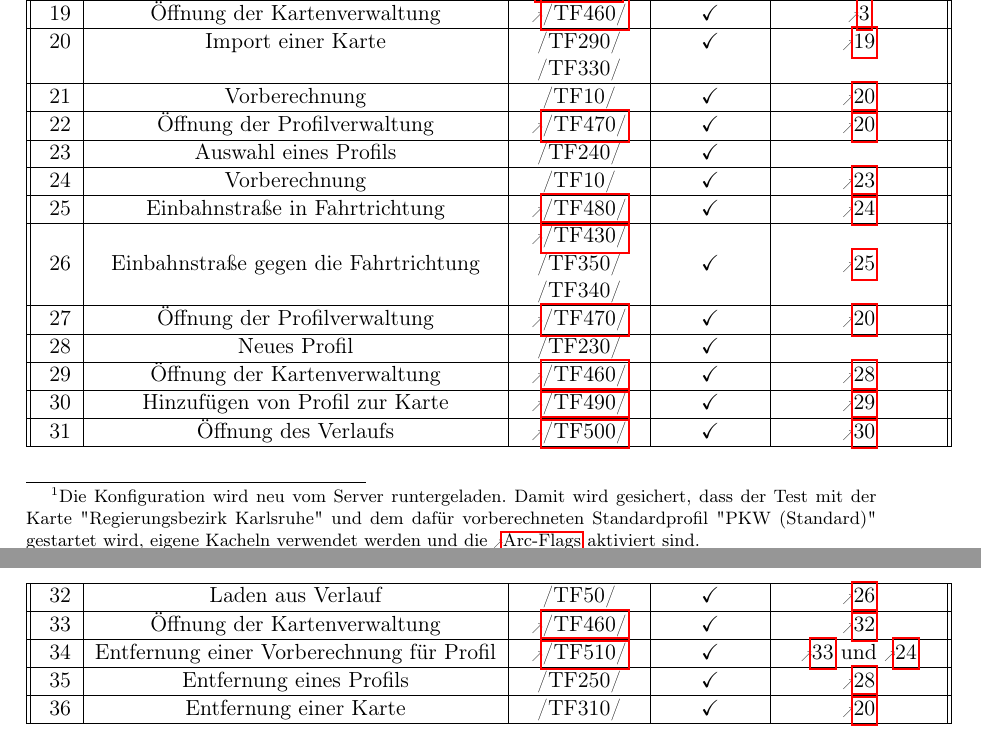
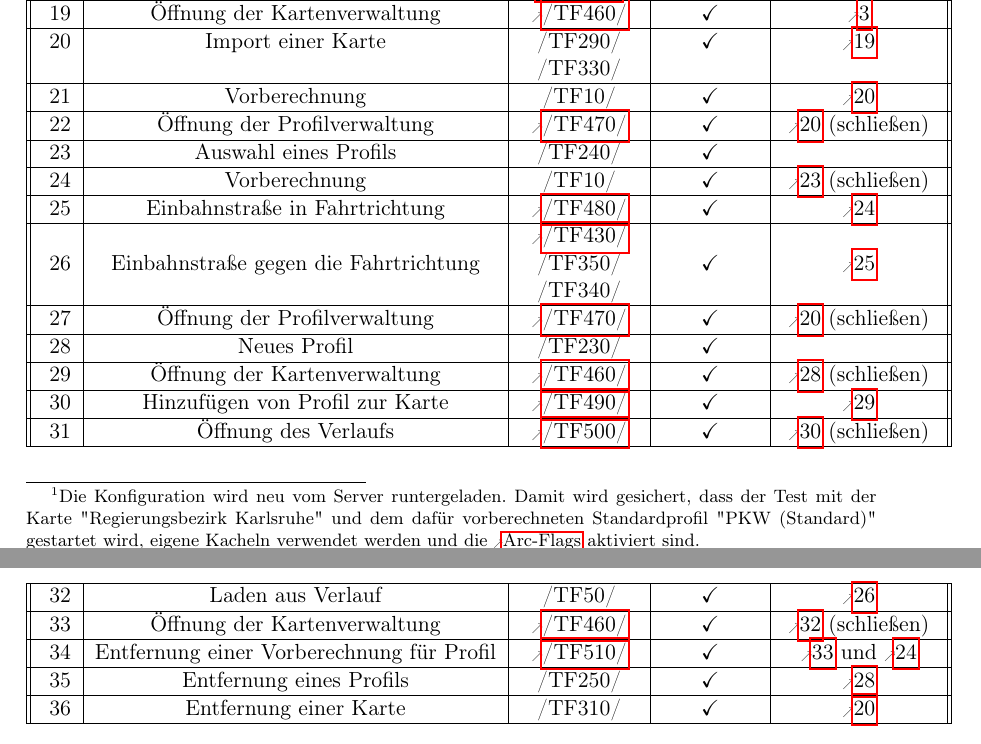
Before and after one commit to routeKIT/routeKIT, a LaTeX document (qualitätssicherung/bericht.tex): two parts of pages 13 and 14 of 17, joined at a grey line, cut so that both start at the same text. Compiled offline with pdfLaTeX.

Commit message:
Qual: Bericht: automatisierter Test Tabelle. (schließen) hinzugefügt.
Es gibt Voraussetzungen, dass alle Fenster erst geschlossen sein müssen
bevor das neue geöffnet wird. Die entschprechende Zeile wird angegeben
und mit (schließen) markiert.

```diff
--- a/qualitätssicherung/bericht.tex
+++ b/qualitätssicherung/bericht.tex
@@ -637,20 +637,20 @@ ID& Testname & Testnummer & bestanden & Vorbedingungen\\
 \rowno[correctmapimport] & Import einer Karte & /TF290/& \checkmark & \ref{mapmanageropen1} \\
 & & /TF330/ & & \\ \hline
 \rowno[precalc1] & Vorberechnung & /TF10/ & \checkmark & \ref{correctmapimport} \\ \hline
-\rowno[profilemanageropen1] & Öffnung der Profilverwaltung & \ref{TF:profilemanagerviewopen} & \checkmark & \ref{correctmapimport} \\ \hline
+\rowno[profilemanageropen1] & Öffnung der Profilverwaltung & \ref{TF:profilemanagerviewopen} & \checkmark & \ref{correctmapimport}  (schließen) \\ \hline
 \rowno[selectprofile] & Auswahl eines Profils & /TF240/ & \checkmark & \\ \hline
-\rowno[precalc2] & Vorberechnung & /TF10/ & \checkmark & \ref{selectprofile} \\ \hline
+\rowno[precalc2] & Vorberechnung & /TF10/ & \checkmark & \ref{selectprofile} (schließen) \\ \hline
 \rowno[oneway] & Einbahnstraße in Fahrtrichtung & \ref{TF:oneway}& \checkmark & \ref{precalc2}\\ \hline
 &  &\ref{TF:swap}& &  \\
 \rowno[swaponeway]& Einbahnstraße gegen die Fahrtrichtung & /TF350/ & \checkmark & \ref{oneway} \\
 & &  /TF340/ & & \\ \hline
-\rowno[profilemanageropen2] & Öffnung der Profilverwaltung &\ref{TF:profilemanagerviewopen} & \checkmark & \ref{correctmapimport} \\ \hline
+\rowno[profilemanageropen2] & Öffnung der Profilverwaltung &\ref{TF:profilemanagerviewopen} & \checkmark & \ref{correctmapimport}  (schließen) \\ \hline
 \rowno[neuprofile] & Neues Profil& /TF230/ & \checkmark & \\ \hline
-\rowno[mapmanageropen2] & Öffnung der Kartenverwaltung &\ref{TF:mapmanagerviewopen} & \checkmark & \ref{neuprofile} \\ \hline
+\rowno[mapmanageropen2] & Öffnung der Kartenverwaltung &\ref{TF:mapmanagerviewopen} & \checkmark & \ref{neuprofile} (schließen) \\ \hline
 \rowno[addprofileformap] & Hinzufügen von Profil zur Karte & \ref{TF:addprofile} & \checkmark & \ref{mapmanageropen2} \\ \hline
-\rowno[historyopen] & Öffnung des Verlaufs & \ref{TF:historyopen} & \checkmark & \ref{addprofileformap}\\ \hline
+\rowno[historyopen] & Öffnung des Verlaufs & \ref{TF:historyopen} & \checkmark & \ref{addprofileformap} (schließen)\\ \hline
 \rowno[loadfromhistory] & Laden aus Verlauf & /TF50/ & \checkmark & \ref{swaponeway} \\ \hline
-\rowno[mapmanageropen3] & Öffnung der Kartenverwaltung &\ref{TF:mapmanagerviewopen} & \checkmark & \ref{loadfromhistory} \\ \hline
+\rowno[mapmanageropen3] & Öffnung der Kartenverwaltung &\ref{TF:mapmanagerviewopen} & \checkmark & \ref{loadfromhistory}  (schließen) \\ \hline
 \rowno[removeprofilefrommap] & Entfernung einer Vorberechnung für Profil & \ref{TF:removeprofileinmap} & \checkmark & \ref{mapmanageropen3} und \ref{precalc2}\\ \hline
 \rowno[deleteprofile] & Entfernung eines Profils & /TF250/ & \checkmark & \ref{neuprofile} \\ \hline
 \rowno[deletemap] & Entfernung einer Karte & /TF310/ & \checkmark & \ref{correctmapimport} \\ \hline
```
